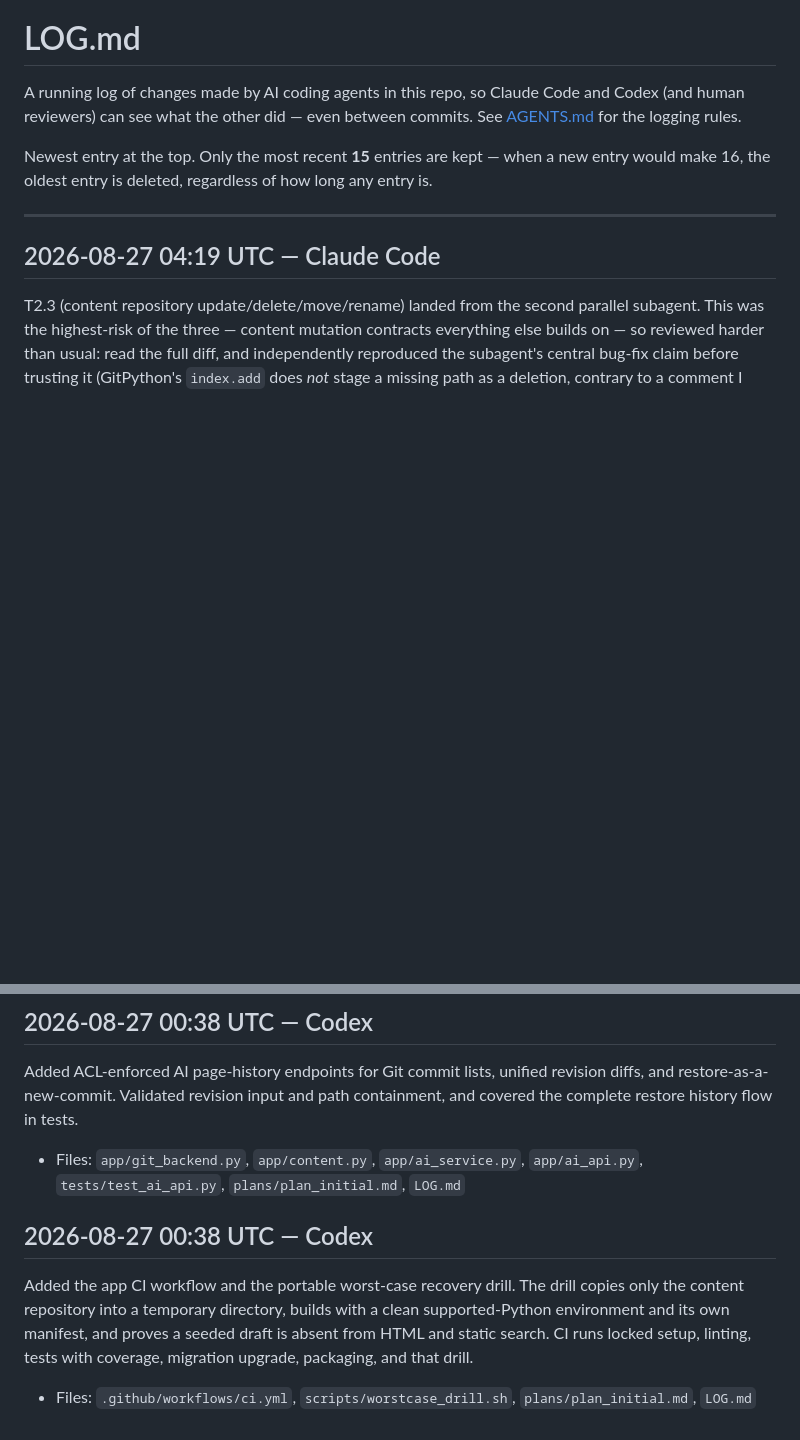
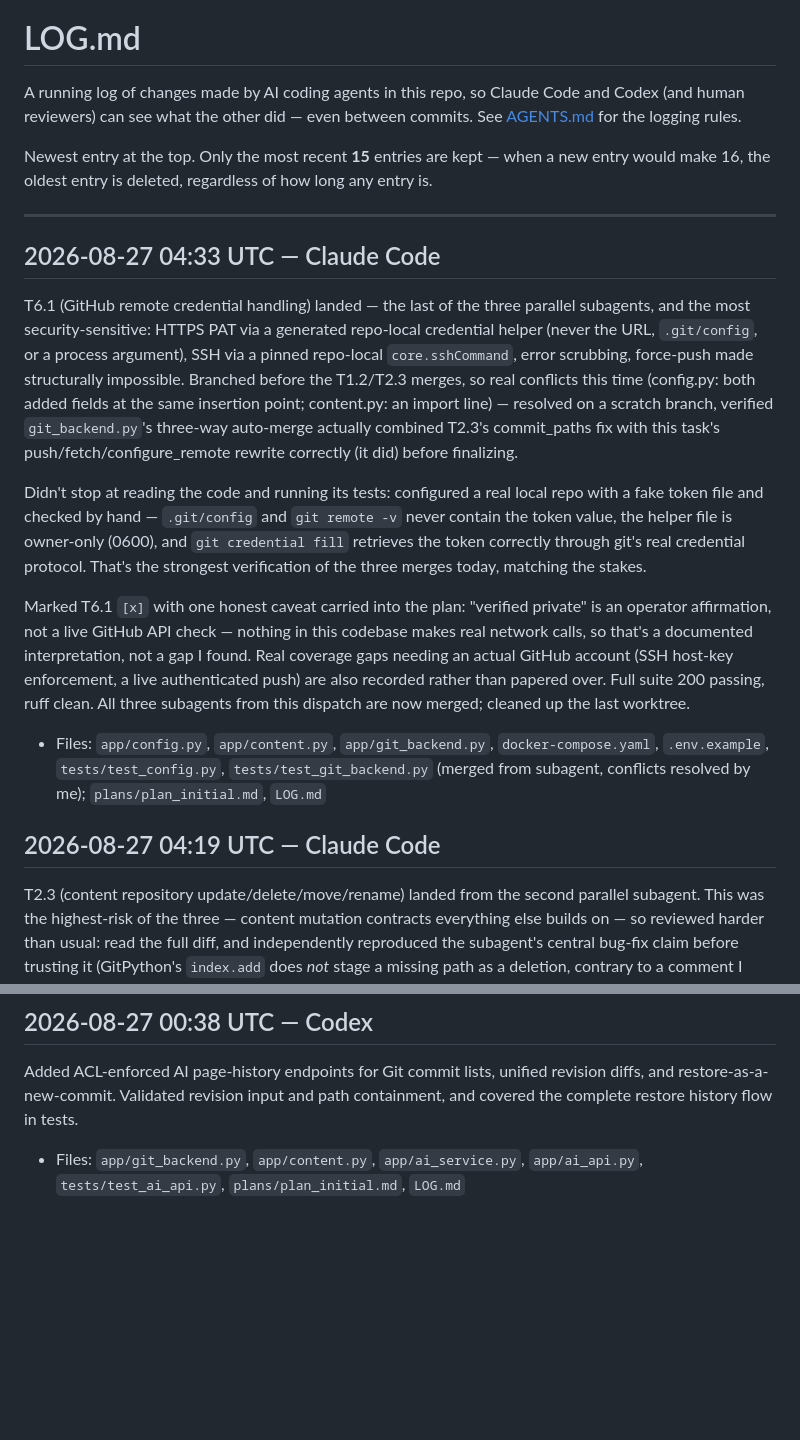
Before and after one commit to xDecisionSystems/unstacked, a Markdown page: LOG.md, 2 parts joined by grey strips. GitHub-like rendering; blank space fills up the shorter version.

Commit message:
Mark T6.1 complete after independent review and merge
Resolved real merge conflicts (this branch predated the T1.2/T2.3 merges)
and verified the three-way auto-merge of git_backend.py correctly combined
T2.3's commit_paths fix with this task's rewrite. Independently verified
the credential-handling claims against a real repo rather than trusting
the report: confirmed by hand that the token never reaches .git/config
or `git remote -v`, the helper file is owner-only, and `git credential
fill` retrieves it correctly through git's real protocol. Documented the
"verified private" interpretation and remaining real-GitHub coverage gaps
in the plan rather than treating them as done.

Co-Authored-By: Claude Opus 5 <noreply@anthropic.com>

```diff
--- a/LOG.md
+++ b/LOG.md
@@ -9,6 +9,38 @@ when a new entry would make 16, the oldest entry is deleted, regardless of
 how long any entry is.
 
 ---
+
+## 2026-08-27 04:33 UTC — Claude Code
+T6.1 (GitHub remote credential handling) landed — the last of the three
+parallel subagents, and the most security-sensitive: HTTPS PAT via a
+generated repo-local credential helper (never the URL, `.git/config`, or
+a process argument), SSH via a pinned repo-local `core.sshCommand`, error
+scrubbing, force-push made structurally impossible. Branched before the
+T1.2/T2.3 merges, so real conflicts this time (config.py: both added
+fields at the same insertion point; content.py: an import line) —
+resolved on a scratch branch, verified `git_backend.py`'s three-way
+auto-merge actually combined T2.3's commit_paths fix with this task's
+push/fetch/configure_remote rewrite correctly (it did) before finalizing.
+
+Didn't stop at reading the code and running its tests: configured a real
+local repo with a fake token file and checked by hand — `.git/config` and
+`git remote -v` never contain the token value, the helper file is
+owner-only (0600), and `git credential fill` retrieves the token
+correctly through git's real credential protocol. That's the strongest
+verification of the three merges today, matching the stakes.
+
+Marked T6.1 `[x]` with one honest caveat carried into the plan: "verified
+private" is an operator affirmation, not a live GitHub API check — nothing
+in this codebase makes real network calls, so that's a documented
+interpretation, not a gap I found. Real coverage gaps needing an actual
+GitHub account (SSH host-key enforcement, a live authenticated push) are
+also recorded rather than papered over. Full suite 200 passing, ruff
+clean. All three subagents from this dispatch are now merged; cleaned up
+the last worktree.
+- Files: `app/config.py`, `app/content.py`, `app/git_backend.py`,
+  `docker-compose.yaml`, `.env.example`, `tests/test_config.py`,
+  `tests/test_git_backend.py` (merged from subagent, conflicts resolved
+  by me); `plans/plan_initial.md`, `LOG.md`
 
 ## 2026-08-27 04:19 UTC — Claude Code
 T2.3 (content repository update/delete/move/rename) landed from the second
@@ -213,12 +245,3 @@ revision diffs, and restore-as-a-new-commit. Validated revision input and
 path containment, and covered the complete restore history flow in tests.
 - Files: `app/git_backend.py`, `app/content.py`, `app/ai_service.py`,
   `app/ai_api.py`, `tests/test_ai_api.py`, `plans/plan_initial.md`, `LOG.md`
-
-## 2026-08-27 00:38 UTC — Codex
-Added the app CI workflow and the portable worst-case recovery drill. The
-drill copies only the content repository into a temporary directory, builds
-with a clean supported-Python environment and its own manifest, and proves a
-seeded draft is absent from HTML and static search. CI runs locked setup,
-linting, tests with coverage, migration upgrade, packaging, and that drill.
-- Files: `.github/workflows/ci.yml`, `scripts/worstcase_drill.sh`,
-  `plans/plan_initial.md`, `LOG.md`
```
Also changed, not shown: plans/plan_initial.md (+3 -1 lines).
